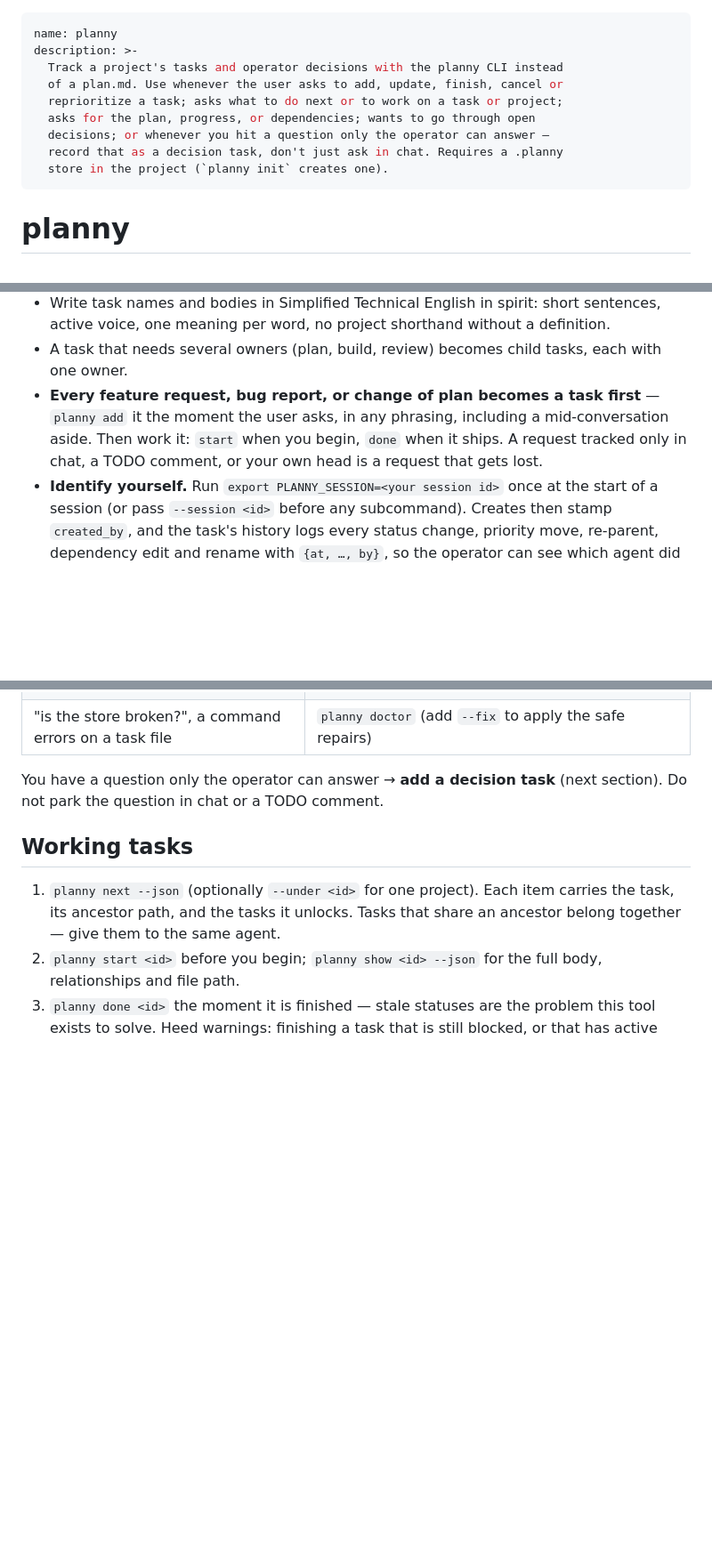
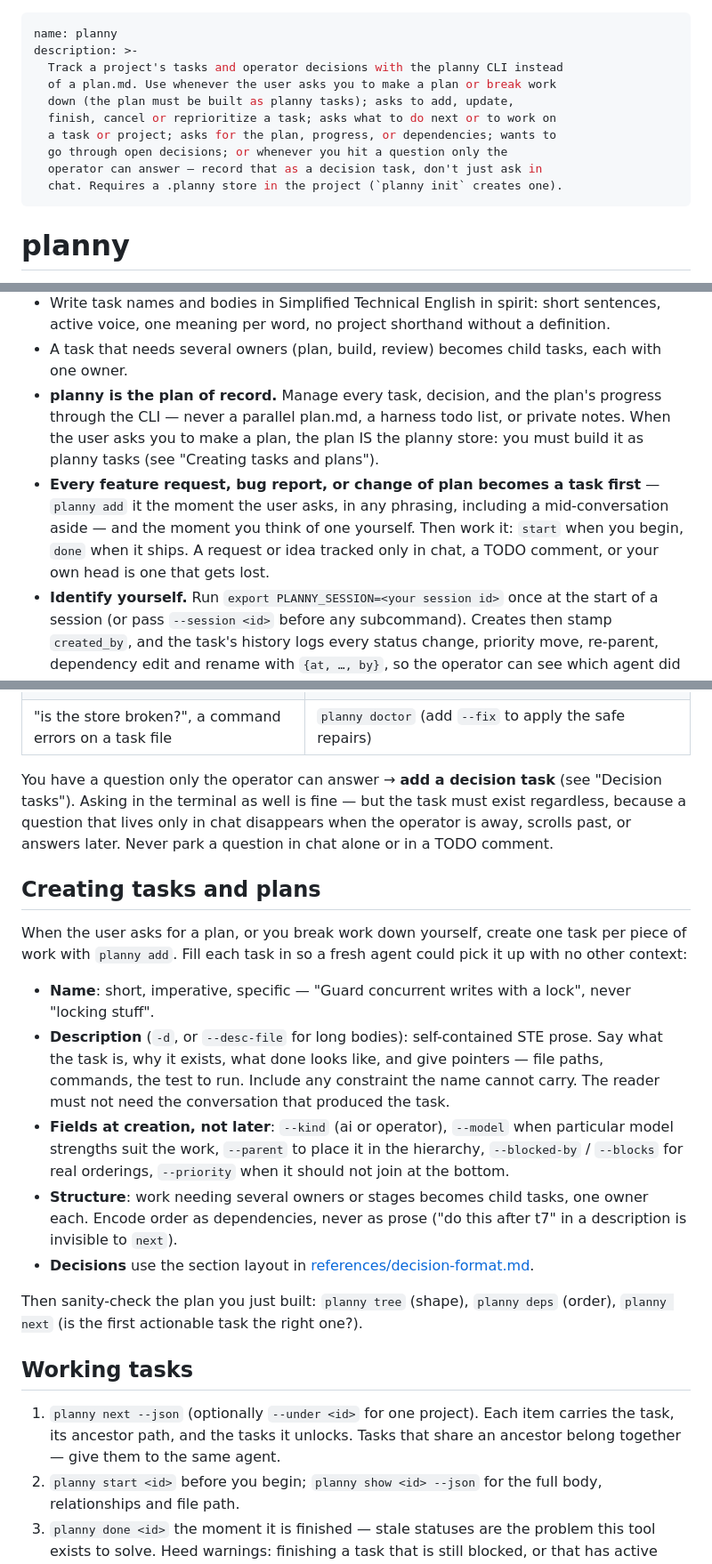
Before and after one commit to iAmMichaelConnor/planny, a Markdown page: skills/planny/SKILL.md, 3 parts joined by grey strips. Shown at 89% size. GitHub-like rendering; blank space fills up the shorter version.

Commit message:
Skill: plan-of-record rule, own-ideas rule, decisions always filed, task-authoring guide
Tracked as t45.

Co-Authored-By: Claude Fable 5 <noreply@anthropic.com>
Claude-Session: https://claude.ai/code/session_01G75wbk7cxJgHXCGDBVyqTg

```diff
--- a/skills/planny/SKILL.md
+++ b/skills/planny/SKILL.md
@@ -2,12 +2,13 @@
 name: planny
 description: >-
   Track a project's tasks and operator decisions with the planny CLI instead
-  of a plan.md. Use whenever the user asks to add, update, finish, cancel or
-  reprioritize a task; asks what to do next or to work on a task or project;
-  asks for the plan, progress, or dependencies; wants to go through open
-  decisions; or whenever you hit a question only the operator can answer —
-  record that as a decision task, don't just ask in chat. Requires a .planny
-  store in the project (`planny init` creates one).
+  of a plan.md. Use whenever the user asks you to make a plan or break work
+  down (the plan must be built as planny tasks); asks to add, update,
+  finish, cancel or reprioritize a task; asks what to do next or to work on
+  a task or project; asks for the plan, progress, or dependencies; wants to
+  go through open decisions; or whenever you hit a question only the
+  operator can answer — record that as a decision task, don't just ask in
+  chat. Requires a .planny store in the project (`planny init` creates one).
 ---
 
 # planny
@@ -29,11 +30,17 @@ Rules that keep the store consistent:
   without a definition.
 - A task that needs several owners (plan, build, review) becomes child tasks,
   each with one owner.
+- **planny is the plan of record.** Manage every task, decision, and the
+  plan's progress through the CLI — never a parallel plan.md, a harness
+  todo list, or private notes. When the user asks you to make a plan, the
+  plan IS the planny store: you must build it as planny tasks (see
+  "Creating tasks and plans").
 - **Every feature request, bug report, or change of plan becomes a task
   first** — `planny add` it the moment the user asks, in any phrasing,
-  including a mid-conversation aside. Then work it: `start` when you begin,
-  `done` when it ships. A request tracked only in chat, a TODO comment, or
-  your own head is a request that gets lost.
+  including a mid-conversation aside — and the moment you think of one
+  yourself. Then work it: `start` when you begin, `done` when it ships. A
+  request or idea tracked only in chat, a TODO comment, or your own head
+  is one that gets lost.
 - **Identify yourself.** Run `export PLANNY_SESSION=<your session id>` once
   at the start of a session (or pass `--session <id>` before any
   subcommand). Creates then stamp `created_by`, and the task's history logs
@@ -65,7 +72,37 @@ What the user says → what you run. Accept bare numbers as ids (`3` = `t3`).
 | "is the store broken?", a command errors on a task file | `planny doctor` (add `--fix` to apply the safe repairs) |
 
 You have a question only the operator can answer → **add a decision task**
-(next section). Do not park the question in chat or a TODO comment.
+(see "Decision tasks"). Asking in the terminal as well is fine — but the
+task must exist regardless, because a question that lives only in chat
+disappears when the operator is away, scrolls past, or answers later.
+Never park a question in chat alone or in a TODO comment.
+
+## Creating tasks and plans
+
+When the user asks for a plan, or you break work down yourself, create one
+task per piece of work with `planny add`. Fill each task in so a fresh
+agent could pick it up with no other context:
+
+- **Name**: short, imperative, specific — "Guard concurrent writes with a
+  lock", never "locking stuff".
+- **Description** (`-d`, or `--desc-file` for long bodies): self-contained
+  STE prose. Say what the task is, why it exists, what done looks like,
+  and give pointers — file paths, commands, the test to run. Include any
+  constraint the name cannot carry. The reader must not need the
+  conversation that produced the task.
+- **Fields at creation, not later**: `--kind` (ai or operator), `--model`
+  when particular model strengths suit the work, `--parent` to place it in
+  the hierarchy, `--blocked-by` / `--blocks` for real orderings,
+  `--priority` when it should not join at the bottom.
+- **Structure**: work needing several owners or stages becomes child
+  tasks, one owner each. Encode order as dependencies, never as prose
+  ("do this after t7" in a description is invisible to `next`).
+- **Decisions** use the section layout in
+  [references/decision-format.md](references/decision-format.md).
+
+Then sanity-check the plan you just built: `planny tree` (shape),
+`planny deps` (order), `planny next` (is the first actionable task the
+right one?).
 
 ## Working tasks
 
```
Also changed, not shown: .planny/tasks/t45.md (added, +21 -0 lines).
